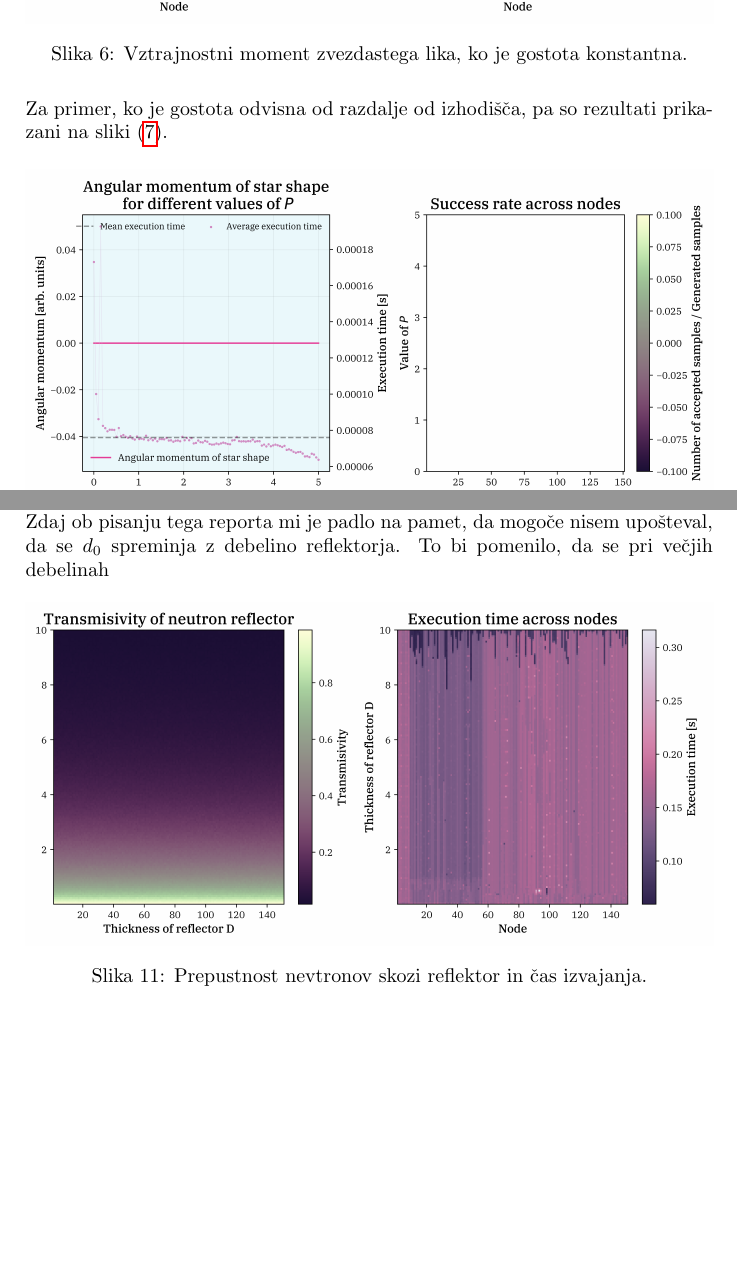
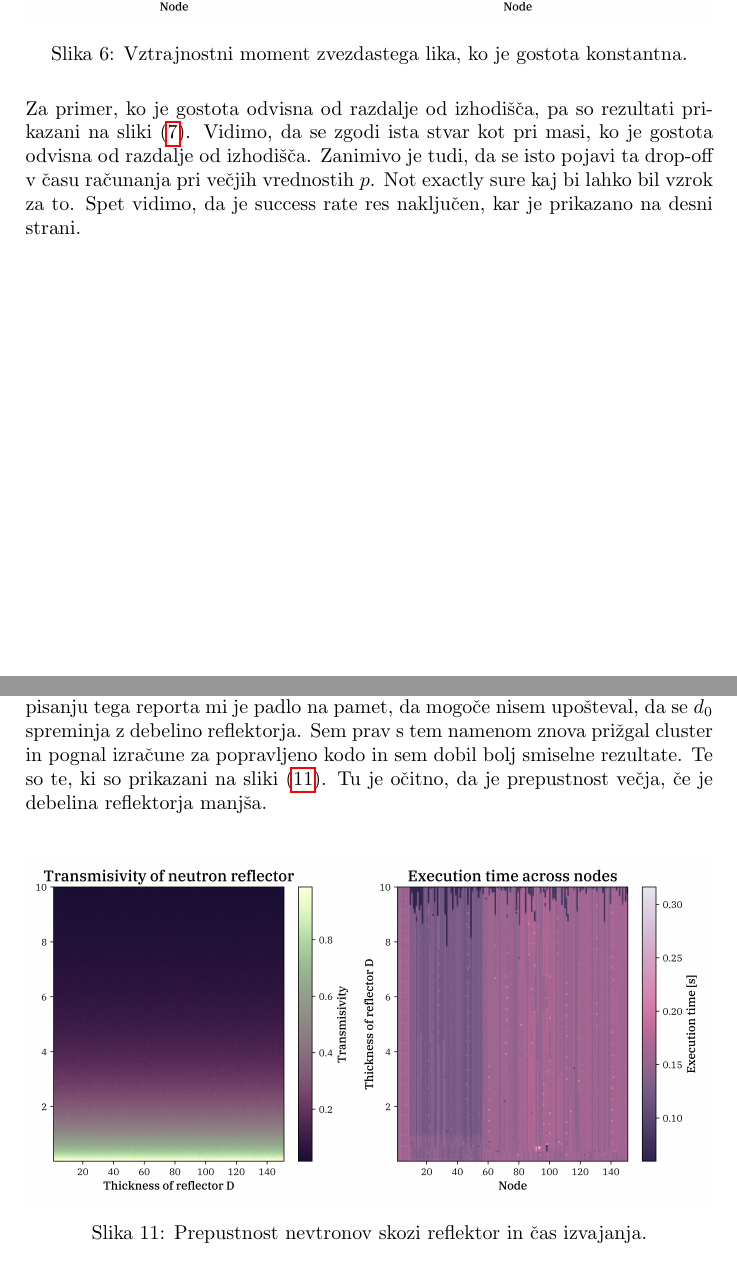
Before and after one commit to pengu5055/mod107, a LaTeX document (Latex/main.tex): two parts of pages 9 and 12 of 13, joined at a grey line, cut so that both start at the same text, the shorter picture padded with empty space. Compiled offline with pdfLaTeX.

Commit message:
feat: :rocket: upload .pdf

```diff
--- a/Latex/main.tex
+++ b/Latex/main.tex
@@ -256,6 +256,9 @@ pri masi, kljub temu, da ne bi smelo biti nobenega vpliva. Not sure. \\
 \end{figure}
 
 Za primer, ko je gostota odvisna od razdalje od izhodišča, pa so rezultati prikazani na sliki (\ref{fig:angular_radial}).
+Vidimo, da se zgodi ista stvar kot pri masi, ko je gostota odvisna od razdalje od izhodišča. Zanimivo je tudi, da se isto
+pojavi ta drop-off v času računanja pri večjih vrednostih $p$. Not exactly sure kaj bi lahko bil vzrok za to. Spet
+vidimo, da je success rate res naključen, kar je prikazano na desni strani. \\
 
 \begin{figure}[H]
     \centering
@@ -307,8 +312,10 @@ res očiten padec v času izvajanja na jedrih, ki so boljša. \\
 
 Podoben graf lahko narišemo tudi za izotropno (v planarnem) gibanje, kar je prikazano na sliki (\ref{fig:isotropic_motion}).
 Tu je razlika, da sem računal za različne debeline reflektorja. Na levi je prikazana prepustnost, na desni pa čas izvajanja.
-Kar me najbolj bega je, zakaj za boga dobim za debelejše reflektorje večjo prepustnost. Zdaj ob pisanju tega reporta mi je
-padlo na pamet, da mogoče nisem upošteval, da se $d_0$ spreminja z debelino reflektorja. To bi pomenilo, da se pri večjih debelinah
+Zdaj ob pisanju tega reporta mi je padlo na pamet, da mogoče nisem upošteval, da se $d_0$ spreminja z debelino reflektorja.
+Sem prav s tem namenom znova prižgal cluster in pognal izračune za popravljeno kodo in sem dobil bolj smiselne rezultate. Te
+so te, ki so prikazani na sliki (\ref{fig:isotropic_motion}). Tu je očitno, da je prepustnost večja, če je debelina reflektorja
+manjša. \\
 
 \begin{figure}[H]
     \centering
```
Also changed, not shown: StarShapes/Images/angular_radial.png, StarShapes/Images/angular_radial_heatmaps.png, Latex/main.tex (2 more changed lines), 6 other files.
